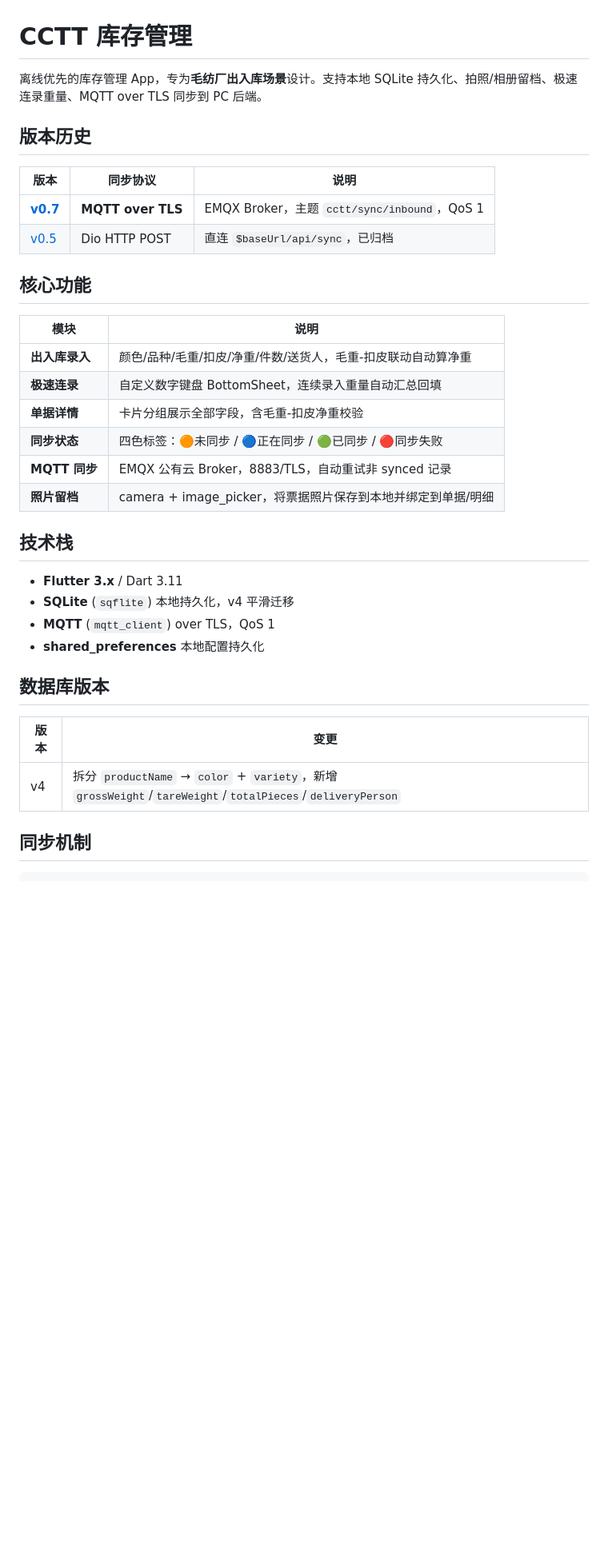
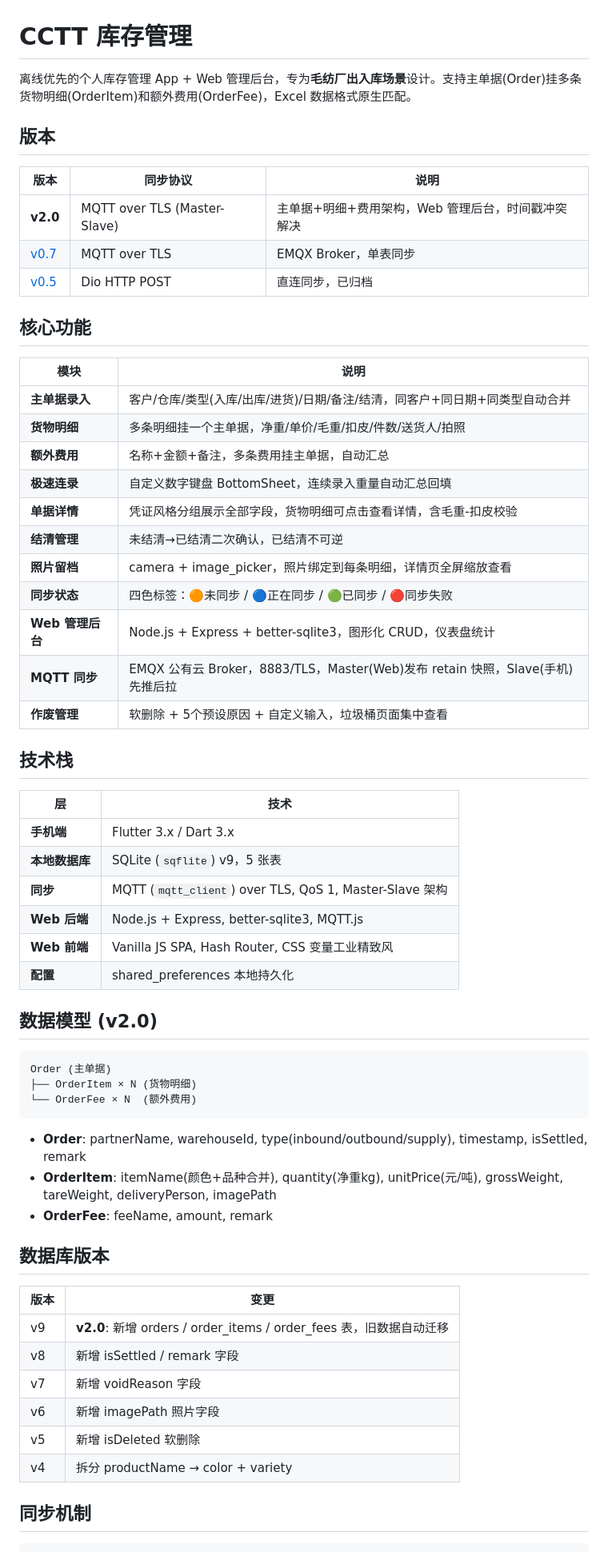
Before and after one commit to BEelzeBub5656/CCTT, a Markdown page: README.md, the part around one of its changes. Shown at 80% size. GitHub-like rendering; blank space fills up the shorter version.

Commit message:
docs: update README to v2.0 — Order architecture, Web admin, Master-Slave sync

````diff
--- a/README.md
+++ b/README.md
@@ -1,37 +1,64 @@
 # CCTT 库存管理
 
-离线优先的库存管理 App，专为**毛纺厂出入库场景**设计。支持本地 SQLite 持久化、拍照/相册留档、极速连录重量、MQTT over TLS 同步到 PC 后端。
+离线优先的个人库存管理 App + Web 管理后台，专为**毛纺厂出入库场景**设计。支持主单据(Order)挂多条货物明细(OrderItem)和额外费用(OrderFee)，Excel 数据格式原生匹配。
 
-## 版本历史
+## 版本
 
 | 版本 | 同步协议 | 说明 |
 |------|----------|------|
-| [**v0.7**](https://github.com/BEelzeBub5656/CCTT/releases/tag/v0.7) | **MQTT over TLS** | EMQX Broker，主题 `cctt/sync/inbound`，QoS 1 |
-| [v0.5](https://github.com/BEelzeBub5656/CCTT/releases/tag/v0.5) | Dio HTTP POST | 直连 `$baseUrl/api/sync`，已归档 |
+| **v2.0** | MQTT over TLS (Master-Slave) | 主单据+明细+费用架构，Web 管理后台，时间戳冲突解决 |
+| [v0.7](https://github.com/BEelzeBub5656/CCTT/releases/tag/v0.7) | MQTT over TLS | EMQX Broker，单表同步 |
+| [v0.5](https://github.com/BEelzeBub5656/CCTT/releases/tag/v0.5) | Dio HTTP POST | 直连同步，已归档 |
 
 ## 核心功能
 
 | 模块 | 说明 |
 |------|------|
-| **出入库录入** | 颜色/品种/毛重/扣皮/净重/件数/送货人，毛重-扣皮联动自动算净重 |
+| **主单据录入** | 客户/仓库/类型(入库/出库/进货)/日期/备注/结清，同客户+同日期+同类型自动合并 |
+| **货物明细** | 多条明细挂一个主单据，净重/单价/毛重/扣皮/件数/送货人/拍照 |
+| **额外费用** | 名称+金额+备注，多条费用挂主单据，自动汇总 |
 | **极速连录** | 自定义数字键盘 BottomSheet，连续录入重量自动汇总回填 |
-| **单据详情** | 卡片分组展示全部字段，含毛重-扣皮净重校验 |
+| **单据详情** | 凭证风格分组展示全部字段，货物明细可点击查看详情，含毛重-扣皮校验 |
+| **结清管理** | 未结清→已结清二次确认，已结清不可逆 |
+| **照片留档** | camera + image_picker，照片绑定到每条明细，详情页全屏缩放查看 |
 | **同步状态** | 四色标签：🟠未同步 / 🔵正在同步 / 🟢已同步 / 🔴同步失败 |
-| **MQTT 同步** | EMQX 公有云 Broker，8883/TLS，自动重试非 synced 记录 |
-| **照片留档** | camera + image_picker，将票据照片保存到本地并绑定到单据/明细 |
+| **Web 管理后台** | Node.js + Express + better-sqlite3，图形化 CRUD，仪表盘统计 |
+| **MQTT 同步** | EMQX 公有云 Broker，8883/TLS，Master(Web)发布 retain 快照，Slave(手机)先推后拉 |
+| **作废管理** | 软删除 + 5个预设原因 + 自定义输入，垃圾桶页面集中查看 |
 
 ## 技术栈
 
-- **Flutter 3.x** / Dart 3.11
-- **SQLite** (`sqflite`) 本地持久化，v4 平滑迁移
-- **MQTT** (`mqtt_client`) over TLS，QoS 1
-- **shared_preferences** 本地配置持久化
+| 层 | 技术 |
+|----|------|
+| **手机端** | Flutter 3.x / Dart 3.x |
+| **本地数据库** | SQLite (`sqflite`) v9，5 张表 |
+| **同步** | MQTT (`mqtt_client`) over TLS, QoS 1, Master-Slave 架构 |
+| **Web 后端** | Node.js + Express, better-sqlite3, MQTT.js |
+| **Web 前端** | Vanilla JS SPA, Hash Router, CSS 变量工业精致风 |
+| **配置** | shared_preferences 本地持久化 |
+
+## 数据模型 (v2.0)
+
+```
+Order (主单据)
+├── OrderItem × N (货物明细)
+└── OrderFee × N  (额外费用)
+```
+
+- **Order**: partnerName, warehouseId, type(inbound/outbound/supply), timestamp, isSettled, remark
+- **OrderItem**: itemName(颜色+品种合并), quantity(净重kg), unitPrice(元/吨), grossWeight, tareWeight, deliveryPerson, imagePath
+- **OrderFee**: feeName, amount, remark
 
 ## 数据库版本
 
 | 版本 | 变更 |
 |------|------|
-| v4 | 拆分 `productName` → `color` + `variety`，新增 `grossWeight`/`tareWeight`/`totalPieces`/`deliveryPerson` |
+| v9 | **v2.0**: 新增 orders / order_items / order_fees 表，旧数据自动迁移 |
+| v8 | 新增 isSettled / remark 字段 |
+| v7 | 新增 voidReason 字段 |
+| v6 | 新增 imagePath 照片字段 |
+| v5 | 新增 isDeleted 软删除 |
+| v4 | 拆分 productName → color + variety |
 
 ## 同步机制
 
````
Also changed, not shown: other parts of README.md (+79 -60 lines).
